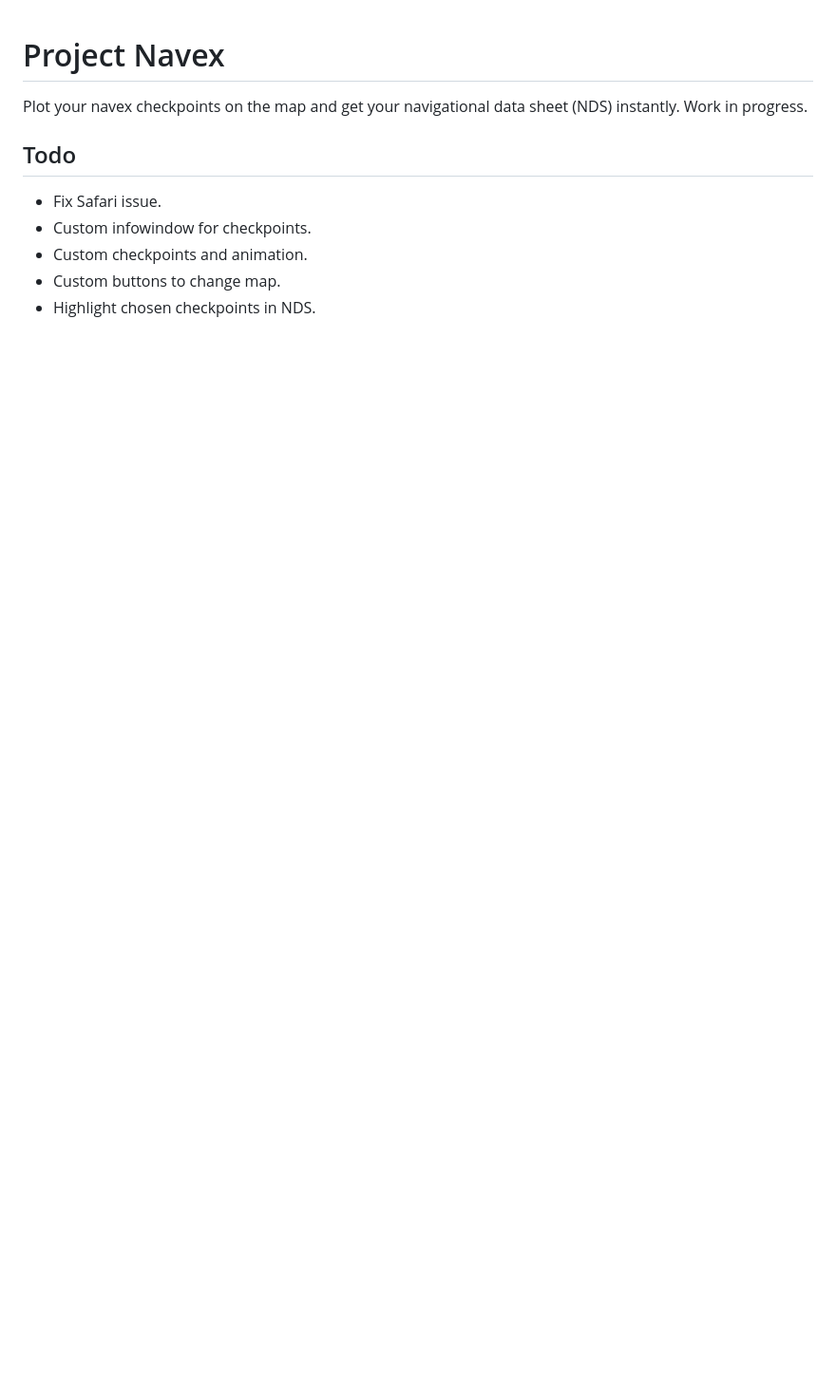
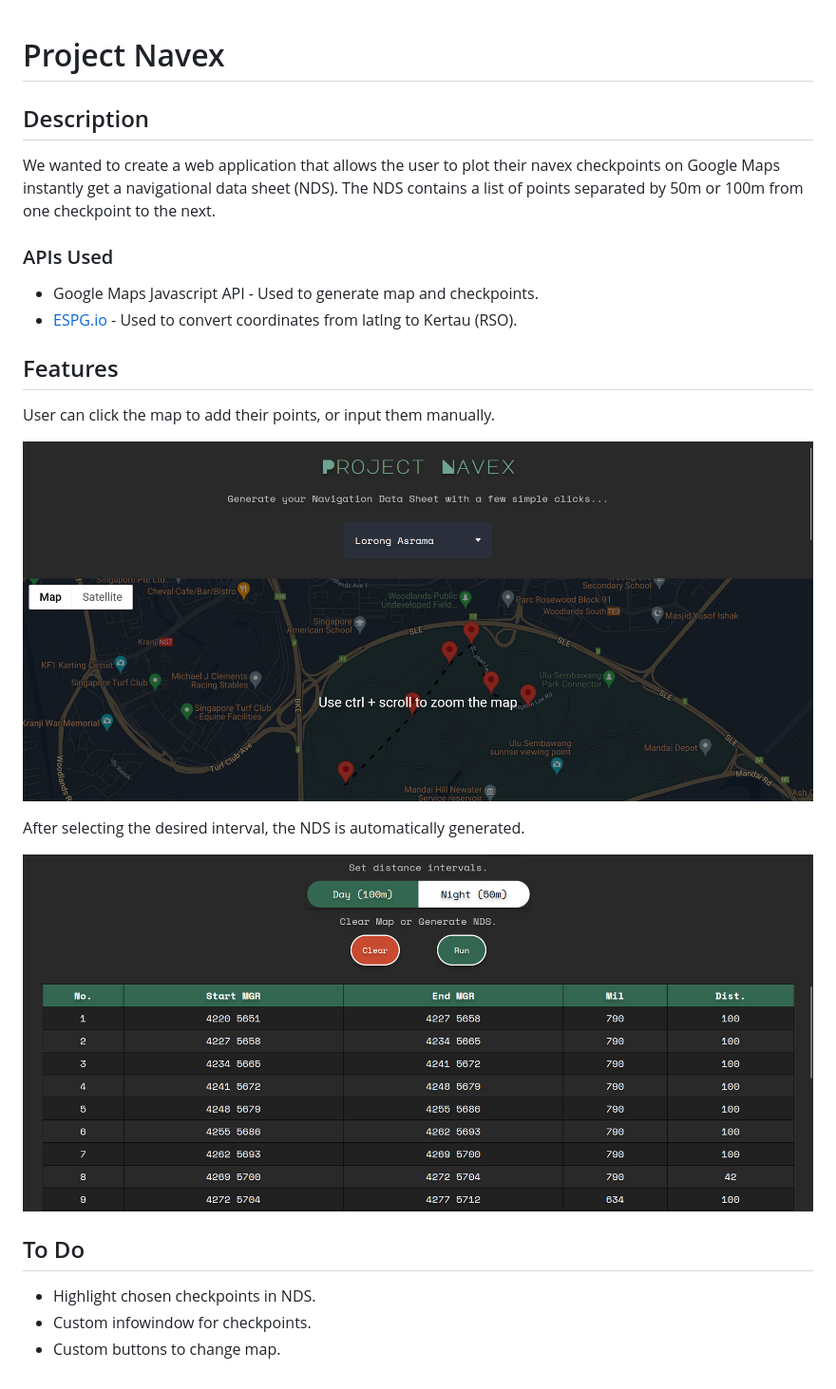
Before and after one commit to projectnavex/project-navex, a Markdown page: README.md, the part around the change. Shown: that part at 95% size. Rendered like a GitHub page; pictures changed too: Images/screenshot1.png (added), Images/screenshot2.png (added); blank space fills up the shorter version.

```diff
--- a/README.md
+++ b/README.md
@@ -1,11 +1,26 @@
 # Project Navex
 
-Plot your navex checkpoints on the map and get your navigational data sheet (NDS) instantly. Work in progress.
+## Description
 
-## Todo
+We wanted to create a web application that allows the user to plot their navex checkpoints on Google Maps instantly get a navigational data sheet (NDS). The NDS contains a list of points separated by 50m or 100m from one checkpoint to the next.
 
-* Fix Safari issue.
+### APIs Used
+
+* Google Maps Javascript API - Used to generate map and checkpoints.
+* [ESPG.io](https://github.com/maptiler/epsg.io) - Used to convert coordinates from latlng to Kertau (RSO).
+
+## Features
+
+User can click the map to add their points, or input them manually.
+
+![Checkpoints](Images/screenshot1.png)
+
+After selecting the desired interval, the NDS is automatically generated.
+
+![NDS](Images/screenshot2.png)
+
+## To Do
+
+* Highlight chosen checkpoints in NDS.
 * Custom infowindow for checkpoints.
-* Custom checkpoints and animation.
 * Custom buttons to change map.
-* Highlight chosen checkpoints in NDS.
```
Also changed, not shown: 1 other file.
